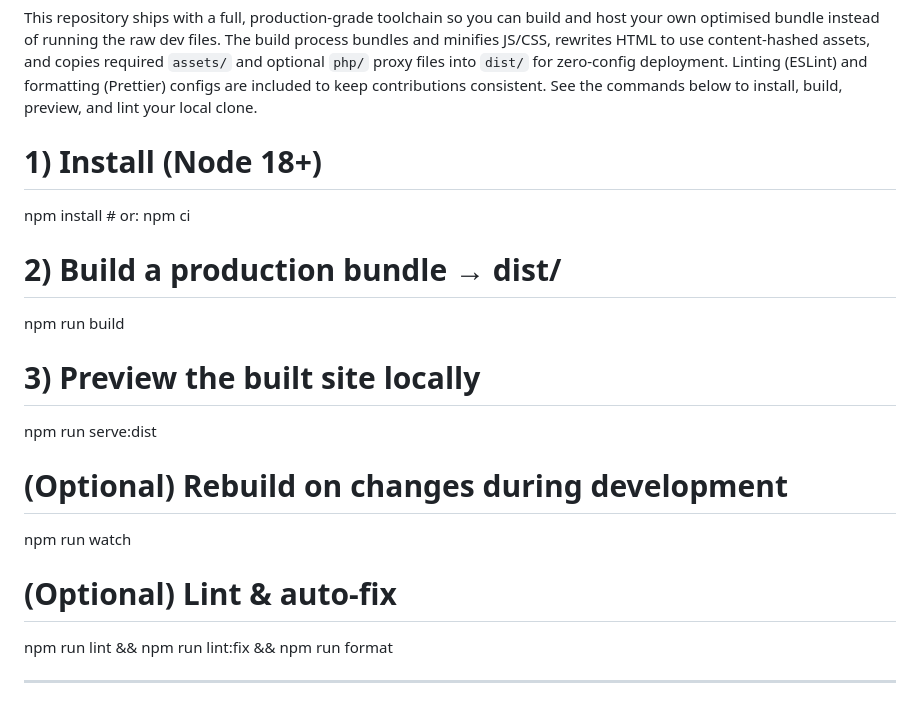
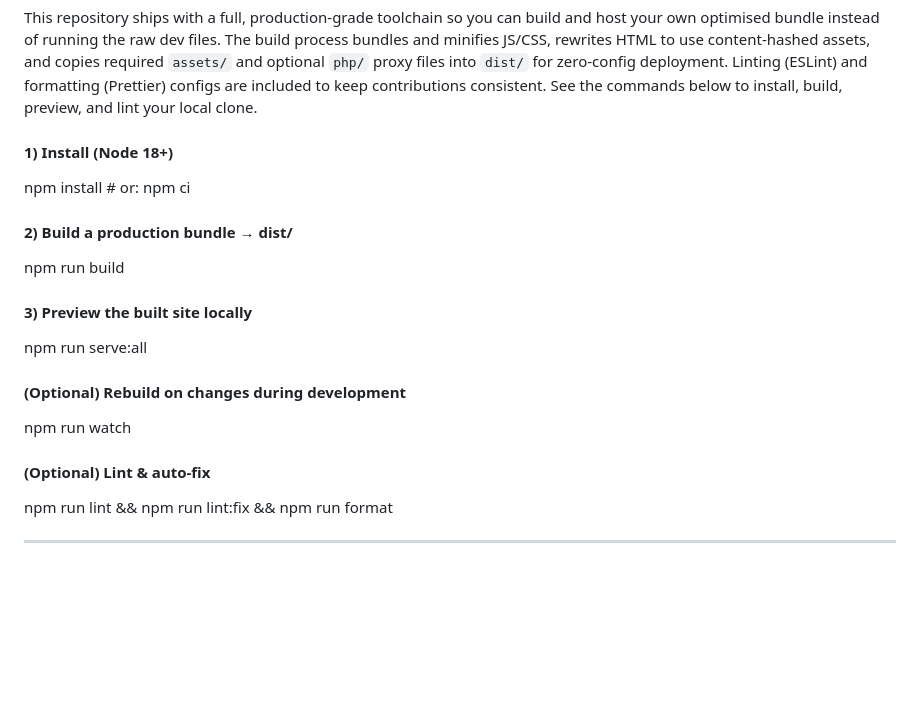
Before and after one commit to xFrieDSpuDx/completeseries, a Markdown page: README.md, the part around the change. Drawn GitHub-style; blank space fills up the shorter version.

```diff
--- a/README.md
+++ b/README.md
@@ -115,24 +115,19 @@ You can host your own version or use the one at [https://completeseries.lily-pad
 
 This repository ships with a full, production-grade toolchain so you can build and host your own optimised bundle instead of running the raw dev files. The build process bundles and minifies JS/CSS, rewrites HTML to use content-hashed assets, and copies required `assets/` and optional `php/` proxy files into `dist/` for zero-config deployment. Linting (ESLint) and formatting (Prettier) configs are included to keep contributions consistent. See the commands below to install, build, preview, and lint your local clone.
 
-# 1) Install (Node 18+)
-
+#### 1) Install (Node 18+)
 npm install # or: npm ci
 
-# 2) Build a production bundle → dist/
-
+#### 2) Build a production bundle → dist/
 npm run build
 
-# 3) Preview the built site locally
+#### 3) Preview the built site locally
+npm run serve:all
 
-npm run serve:dist
-
-# (Optional) Rebuild on changes during development
-
+#### (Optional) Rebuild on changes during development
 npm run watch
 
-# (Optional) Lint & auto-fix
-
+#### (Optional) Lint & auto-fix
 npm run lint && npm run lint:fix && npm run format
 
 ---
```
